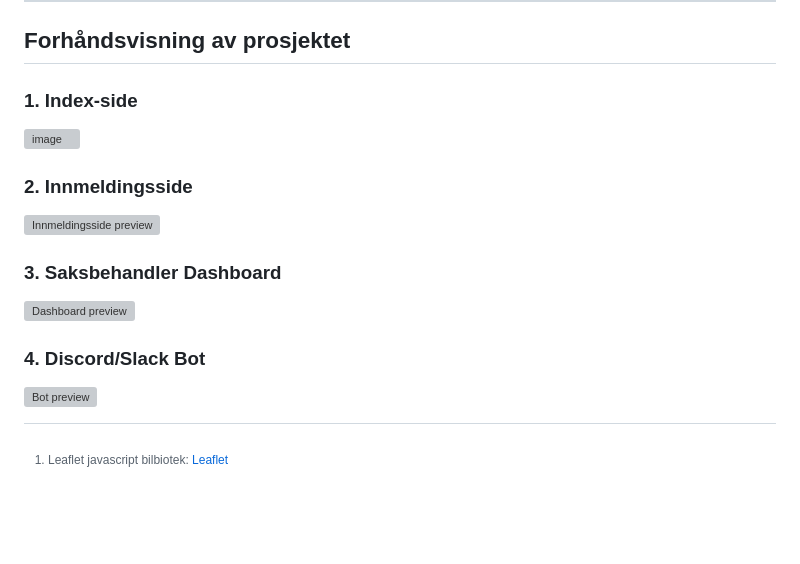
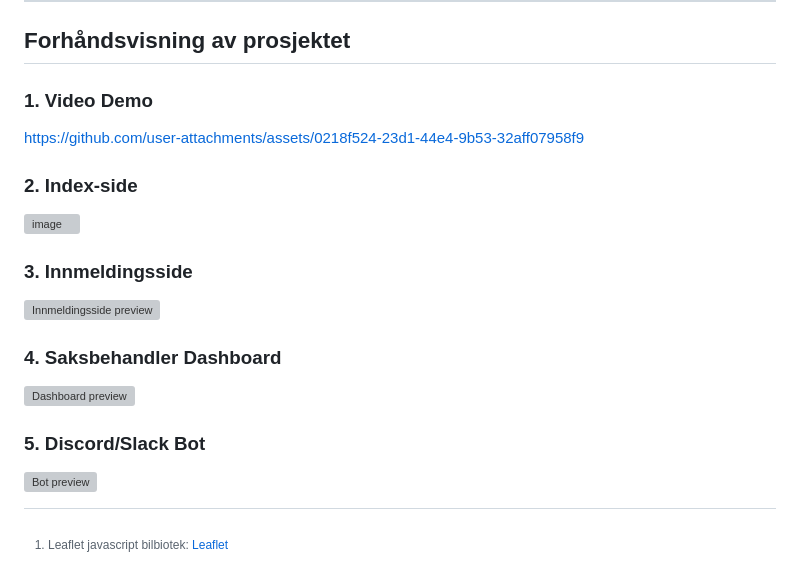
Before and after one commit to mgoberg/Kartverketprosjekt, a Markdown page: README.md, the part around the change. Rendered like a GitHub page; blank space fills up the shorter version; grey boxes are pictures that could not be loaded.

Commit message:
Update README.md
La til forhåndsvisningsvidio

```diff
--- a/README.md
+++ b/README.md
@@ -175,17 +175,19 @@ Se egen mappe for dette:
 ---
 ## **Forhåndsvisning av prosjektet**
 
-### **1. Index-side**
+### **1. Video Demo**
+https://github.com/user-attachments/assets/0218f524-23d1-44e4-9b53-32aff07958f9
+
+### **2. Index-side**
 ![image](https://github.com/user-attachments/assets/c4890ea1-9d3a-492d-9b81-b1982cf50445)
 
-
-### **2. Innmeldingsside**
+### **3. Innmeldingsside**
 ![Innmeldingsside preview](https://github.com/user-attachments/assets/8e177b23-2729-4c4f-baca-30d7b2c3bee4)
 
-### **3. Saksbehandler Dashboard**
+### **4. Saksbehandler Dashboard**
 ![Dashboard preview](https://github.com/user-attachments/assets/8ffa36b5-b8a8-493d-91fc-c891d851a5ab)
 
-### **4. Discord/Slack Bot**
+### **5. Discord/Slack Bot**
 ![Bot preview](https://github.com/user-attachments/assets/e1738455-0a17-4ef2-bbef-2113d2fc8618)
 
 
```
